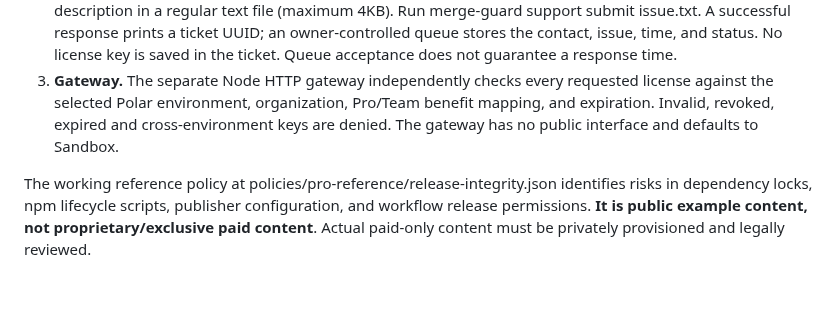
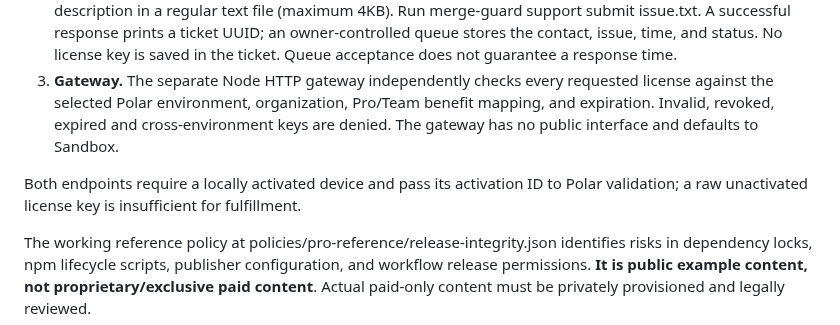
Before and after one commit to keepithandy/merge-guard, a Markdown page: docs/pro-fulfillment.md, the part around the change. Drawn GitHub-style; blank space fills up the shorter version.

Commit message:
docs(pro): state activated-device authorization requirement

```diff
--- a/docs/pro-fulfillment.md
+++ b/docs/pro-fulfillment.md
@@ -7,6 +7,8 @@
 1. **Premium policy during scanning.** Run merge-guard --pro-policy release-integrity examples/sample.diff. The CLI requires a fresh live Polar Pro/Team grant, requests the versioned policy from the configured fulfillment gateway, verifies its SHA-256 and schema, and applies it to the diff locally. Diffs, reports and source files are never uploaded. Policy content is not cached.
 2. **Priority support intake.** Set MERGE_GUARD_SUPPORT_CONTACT to your reply email. Save an issue description in a regular text file (maximum 4KB). Run merge-guard support submit issue.txt. A successful response prints a ticket UUID; an owner-controlled queue stores the contact, issue, time, and status. No license key is saved in the ticket. Queue acceptance does not guarantee a response time.
 3. **Gateway.** The separate Node HTTP gateway independently checks every requested license against the selected Polar environment, organization, Pro/Team benefit mapping, and expiration. Invalid, revoked, expired and cross-environment keys are denied. The gateway has no public interface and defaults to Sandbox.
+
+Both endpoints require a locally activated device and pass its activation ID to Polar validation; a raw unactivated license key is insufficient for fulfillment.
 
 The working reference policy at policies/pro-reference/release-integrity.json identifies risks in dependency locks, npm lifecycle scripts, publisher configuration, and workflow release permissions. **It is public example content, not proprietary/exclusive paid content**. Actual paid-only content must be privately provisioned and legally reviewed.
 
```
